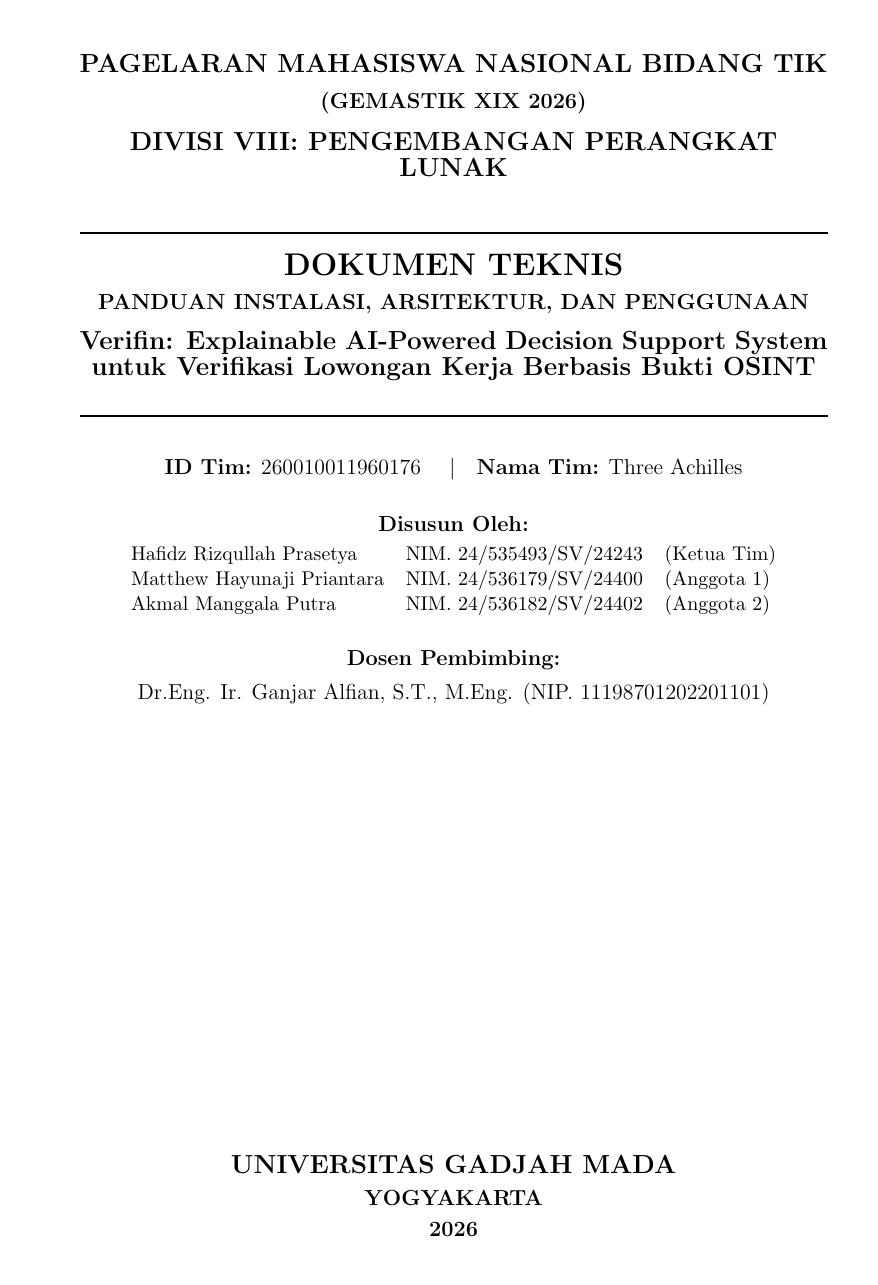
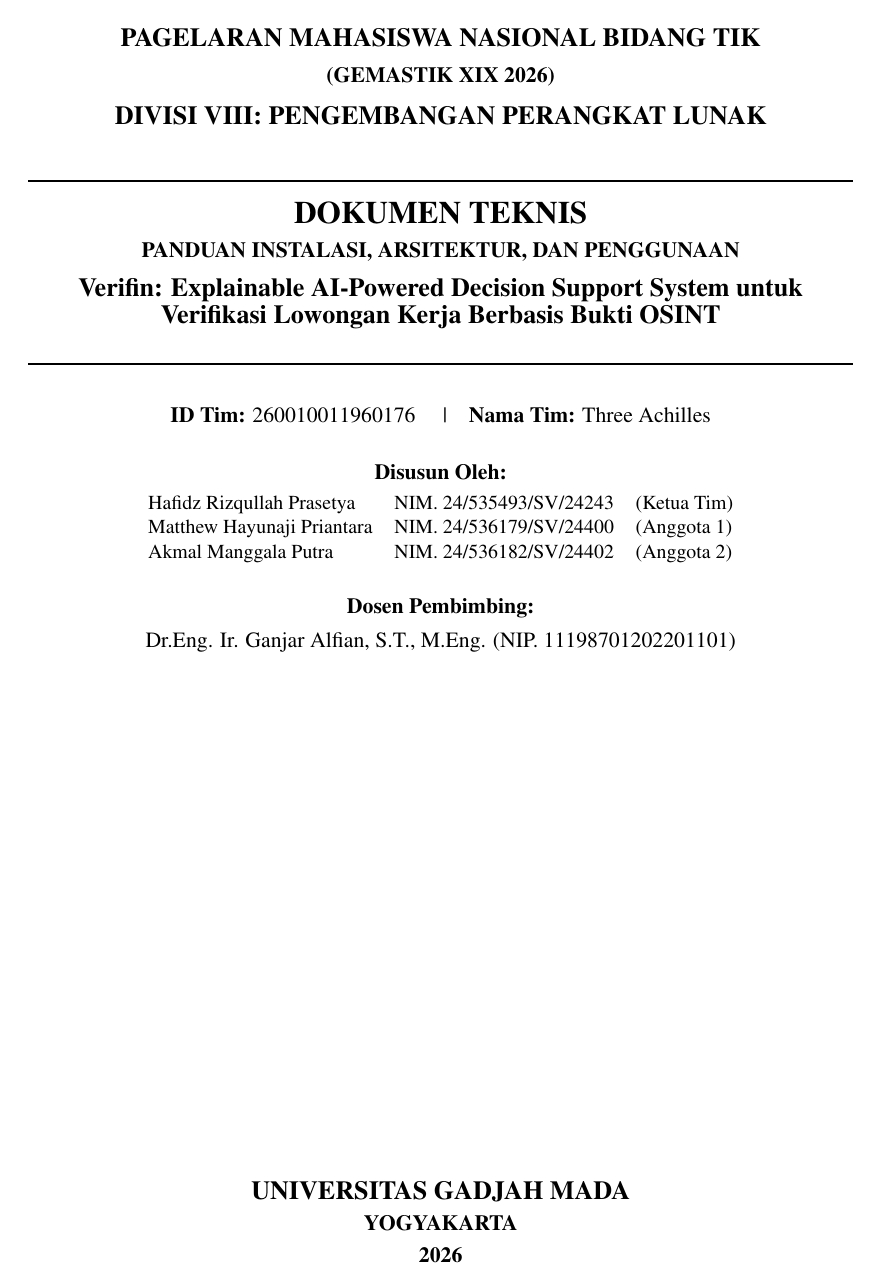
Before and after one commit to hafidzrizqullahprasetya/gemastik19, a LaTeX document (siap-submit/dokumen-teknis-src/Dokumen_Teknis.tex): page 1 of 13 before the commit and page 1 of 12 after it. Compiled offline with pdfLaTeX.

Commit message:
style(dokumen-teknis): match font to mathptmx (Times) like proposal and format italic fake job scam

```diff
--- a/siap-submit/dokumen-teknis-src/Dokumen_Teknis.tex
+++ b/siap-submit/dokumen-teknis-src/Dokumen_Teknis.tex
@@ -1,8 +1,16 @@
 \documentclass[12pt,a4paper]{article}
 \usepackage[utf8]{inputenc}
+\usepackage[T1]{fontenc}
+\usepackage{mathptmx}
 \usepackage[indonesian]{babel}
+
+% ── Istilah caption Bahasa Indonesia ──────────────────────────────────────
+\renewcommand{\figurename}{Gambar}
+\renewcommand{\tablename}{Tabel}
+\renewcommand{\contentsname}{Daftar Isi}
+
 \usepackage{geometry}
-\geometry{top=3cm,bottom=3cm,left=3.5cm,right=3cm}
+\geometry{top=2.5cm,bottom=2.5cm,left=2.5cm,right=2.5cm}
 \usepackage{graphicx}
 \usepackage{hyperref}
 \usepackage{booktabs}
```
Also changed, not shown: siap-submit/03_DELIVERABLES/GEMASTIK XIX Perangkat Lunak - 260010011960176 - Three Achilles - Verifin Deteksi Lowongan Kerja Palsu berbasis AI/GEMASTIK XIX Perangkat Lunak - 260010011960176 - Three Achilles - Dokumen Teknis.pdf, siap-submit/dokumen-teknis-src/Dokumen_Teknis.tex (2 more changed lines), 2 other files.
